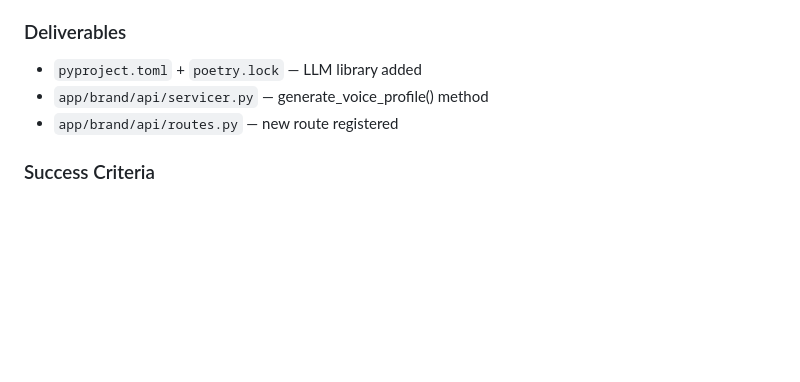
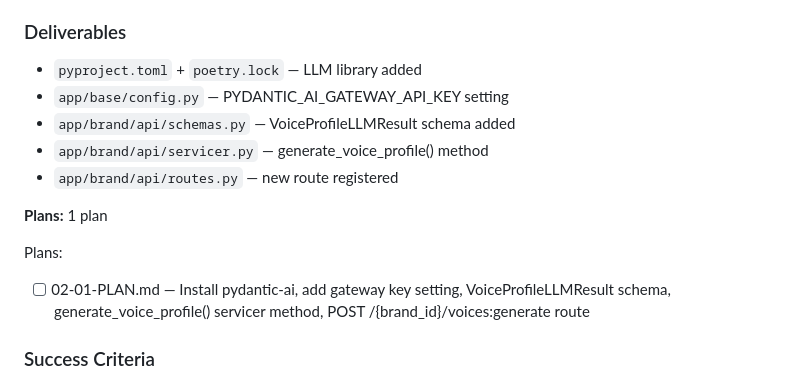
Before and after one commit to birdseyeglobal/backend-llm-take-home-challenge, a Markdown page: .planning/ROADMAP.md, the part around the change. Drawn GitHub-style; blank space fills up the shorter version.

Commit message:
docs(02-llm-integration-endpoint): create phase 2 plan
Single plan (02-01) covering pydantic-ai install, gateway API key
setting, VoiceProfileLLMResult schema, generate_voice_profile()
servicer method, and POST /{brand_id}/voices:generate route.

Co-Authored-By: Claude Sonnet 4.6 <noreply@anthropic.com>

```diff
--- a/.planning/ROADMAP.md
+++ b/.planning/ROADMAP.md
@@ -48,8 +48,15 @@ Plans:
 
 ### Deliverables
 - `pyproject.toml` + `poetry.lock` — LLM library added
+- `app/base/config.py` — PYDANTIC_AI_GATEWAY_API_KEY setting
+- `app/brand/api/schemas.py` — VoiceProfileLLMResult schema added
 - `app/brand/api/servicer.py` — generate_voice_profile() method
 - `app/brand/api/routes.py` — new route registered
+
+**Plans:** 1 plan
+
+Plans:
+- [ ] 02-01-PLAN.md — Install pydantic-ai, add gateway key setting, VoiceProfileLLMResult schema, generate_voice_profile() servicer method, POST /{brand_id}/voices:generate route
 
 ### Success Criteria
 - [ ] POST /public/api/brands/{brand_id}/voices:generate returns 200 with valid body
```
Also changed, not shown: 1 other file.
